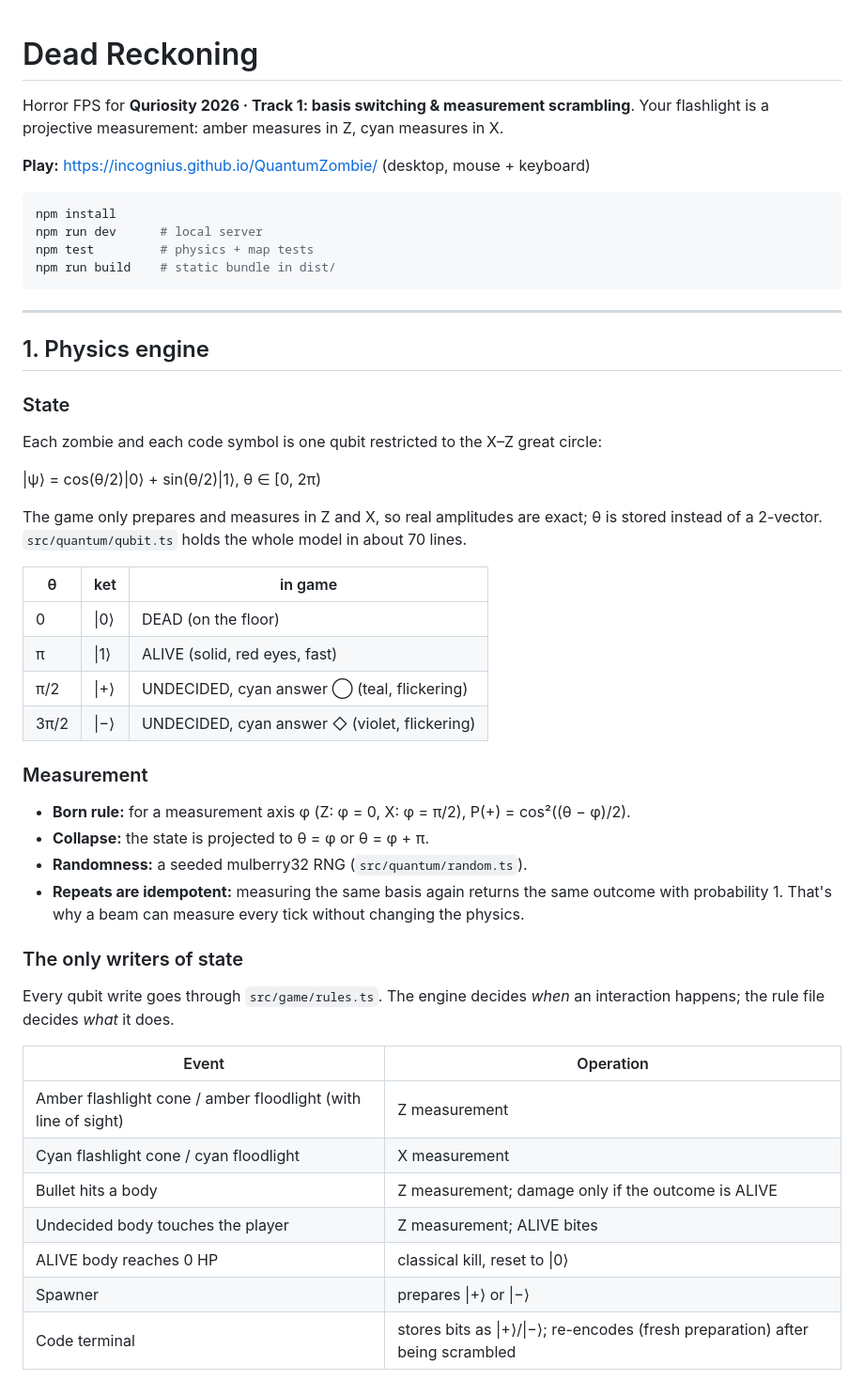
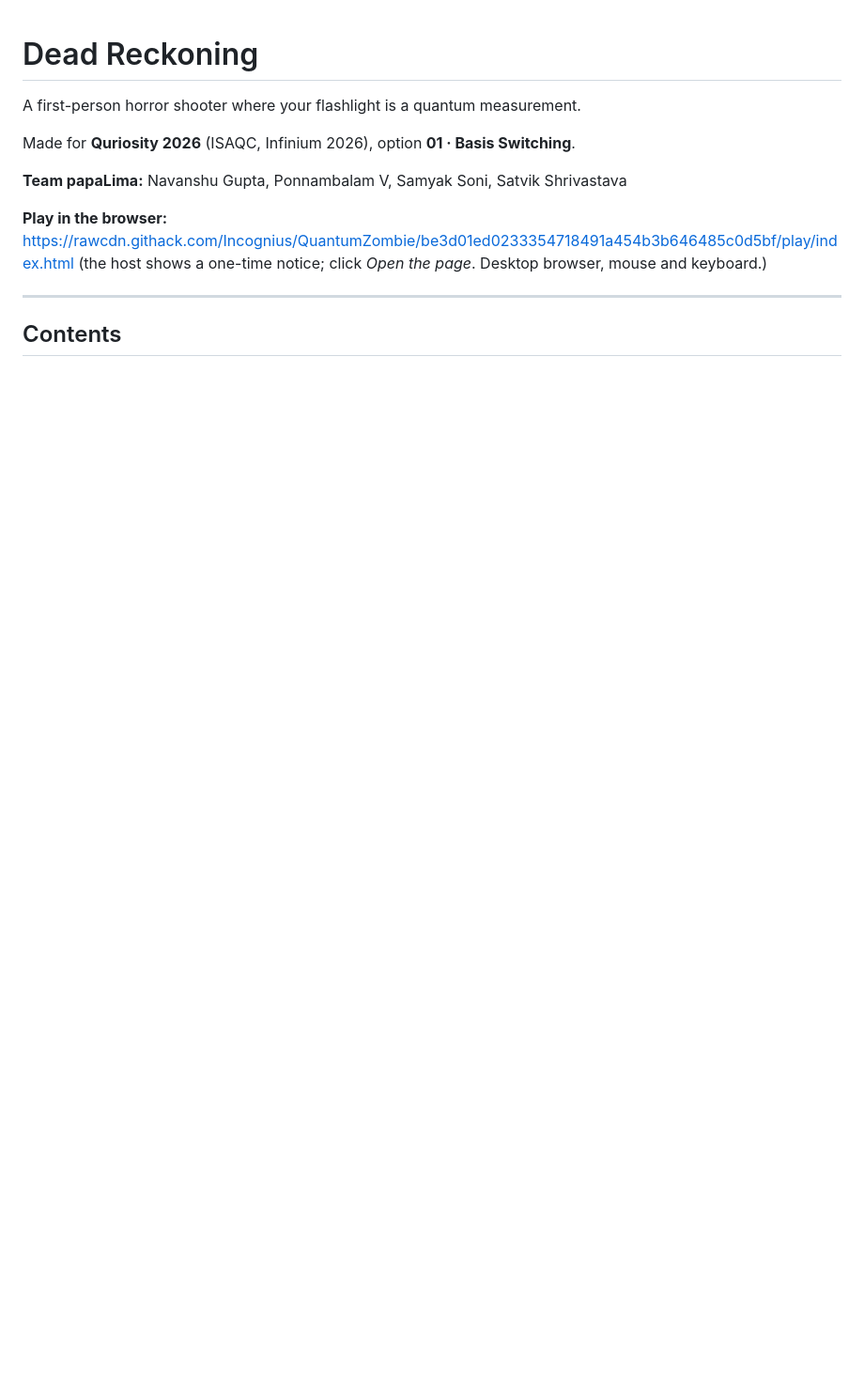
Before and after one commit to Incognius/QuantumZombie, a Markdown page: README.md, the part around one of its changes. Shown at 94% size. Drawn GitHub-style; blank space fills up the shorter version.

````diff
--- a/README.md
+++ b/README.md
@@ -1,51 +1,15 @@
 # Dead Reckoning
 
-Horror FPS for **Quriosity 2026 · Track 1: basis switching & measurement scrambling**.
-Your flashlight is a projective measurement: amber measures in Z, cyan measures in X.
+A first-person horror shooter where your flashlight is a quantum measurement.
 
-**Play:** https://incognius.github.io/QuantumZombie/ (desktop, mouse + keyboard)
+Made for **Quriosity 2026** (ISAQC, Infinium 2026), option **01 · Basis Switching**.
 
-```bash
-npm install
-npm run dev      # local server
-npm test         # physics + map tests
-npm run build    # static bundle in dist/
-```
+**Team papaLima:** Navanshu Gupta, Ponnambalam V, Samyak Soni, Satvik Shrivastava
+
+**Play in the browser:** https://rawcdn.githack.com/Incognius/QuantumZombie/be3d01ed0233354718491a454b3b646485c0d5bf/play/index.html
+(the host shows a one-time notice; click *Open the page*. Desktop browser, mouse and keyboard.)
 
 ---
 
-## 1. Physics engine
+## Contents
 
-### State
-Each zombie and each code symbol is one qubit restricted to the X–Z great circle:
-
-|ψ⟩ = cos(θ/2)|0⟩ + sin(θ/2)|1⟩, θ ∈ [0, 2π)
-
-The game only prepares and measures in Z and X, so real amplitudes are exact; θ is stored instead of a 2-vector. `src/quantum/qubit.ts` holds the whole model in about 70 lines.
-
-| θ | ket | in game |
-|---|---|---|
-| 0 | \|0⟩ | DEAD (on the floor) |
-| π | \|1⟩ | ALIVE (solid, red eyes, fast) |
-| π/2 | \|+⟩ | UNDECIDED, cyan answer ◯ (teal, flickering) |
-| 3π/2 | \|−⟩ | UNDECIDED, cyan answer ◇ (violet, flickering) |
-
-### Measurement
-- **Born rule:** for a measurement axis φ (Z: φ = 0, X: φ = π/2), P(+) = cos²((θ − φ)/2).
-- **Collapse:** the state is projected to θ = φ or θ = φ + π.
-- **Randomness:** a seeded mulberry32 RNG (`src/quantum/random.ts`).
-- **Repeats are idempotent:** measuring the same basis again returns the same outcome with probability 1. That's why a beam can measure every tick without changing the physics.
-
-### The only writers of state
-Every qubit write goes through `src/game/rules.ts`. The engine decides *when* an interaction happens; the rule file decides *what* it does.
-
-| Event | Operation |
-|---|---|
-| Amber flashlight cone / amber floodlight (with line of sight) | Z measurement |
-| Cyan flashlight cone / cyan floodlight | X measurement |
-| Bullet hits a body | Z measurement; damage only if the outcome is ALIVE |
-| Undecided body touches the player | Z measurement; ALIVE bites |
-| ALIVE body reaches 0 HP | classical kill, reset to \|0⟩ |
-| Spawner | prepares \|+⟩ or \|−⟩ |
-| Code terminal | stores bits as \|+⟩/\|−⟩; re-encodes (fresh preparation) after being scrambled |
-
````
Also changed, not shown: other parts of README.md (+181 -76 lines).
